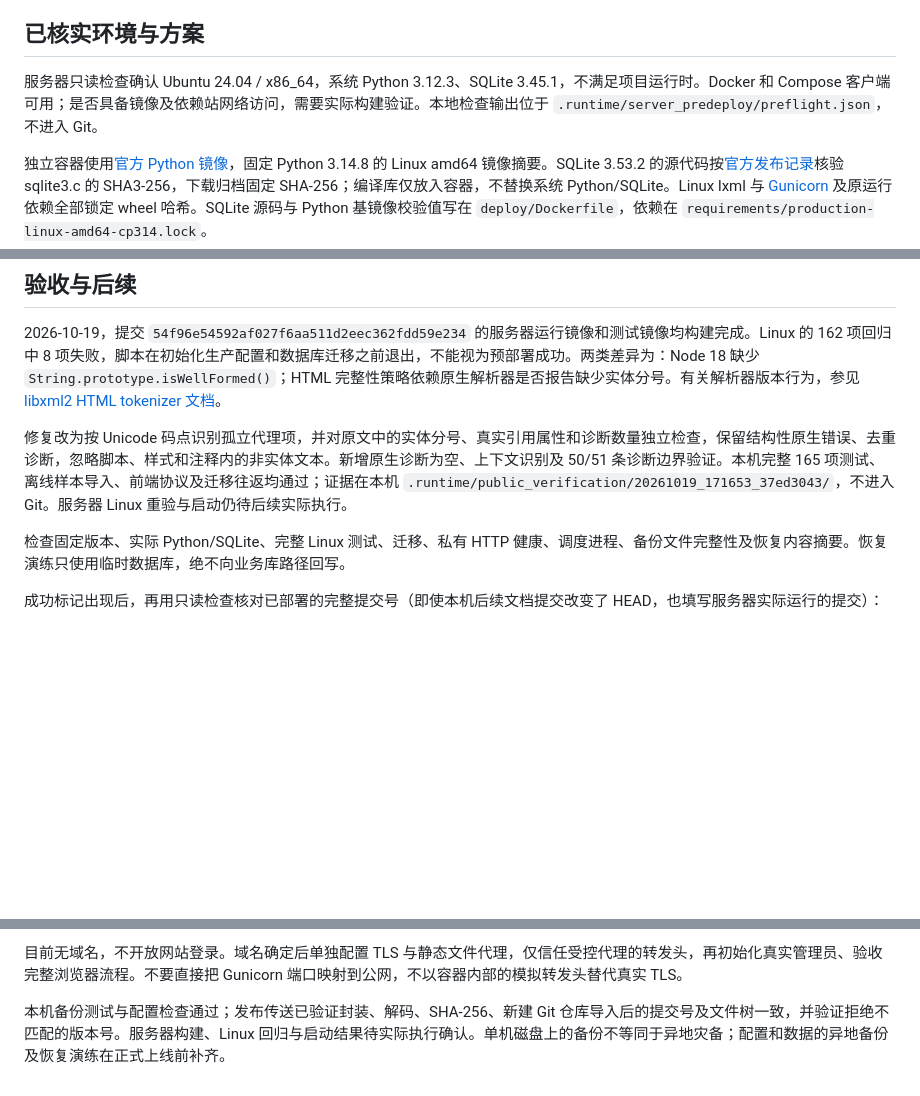
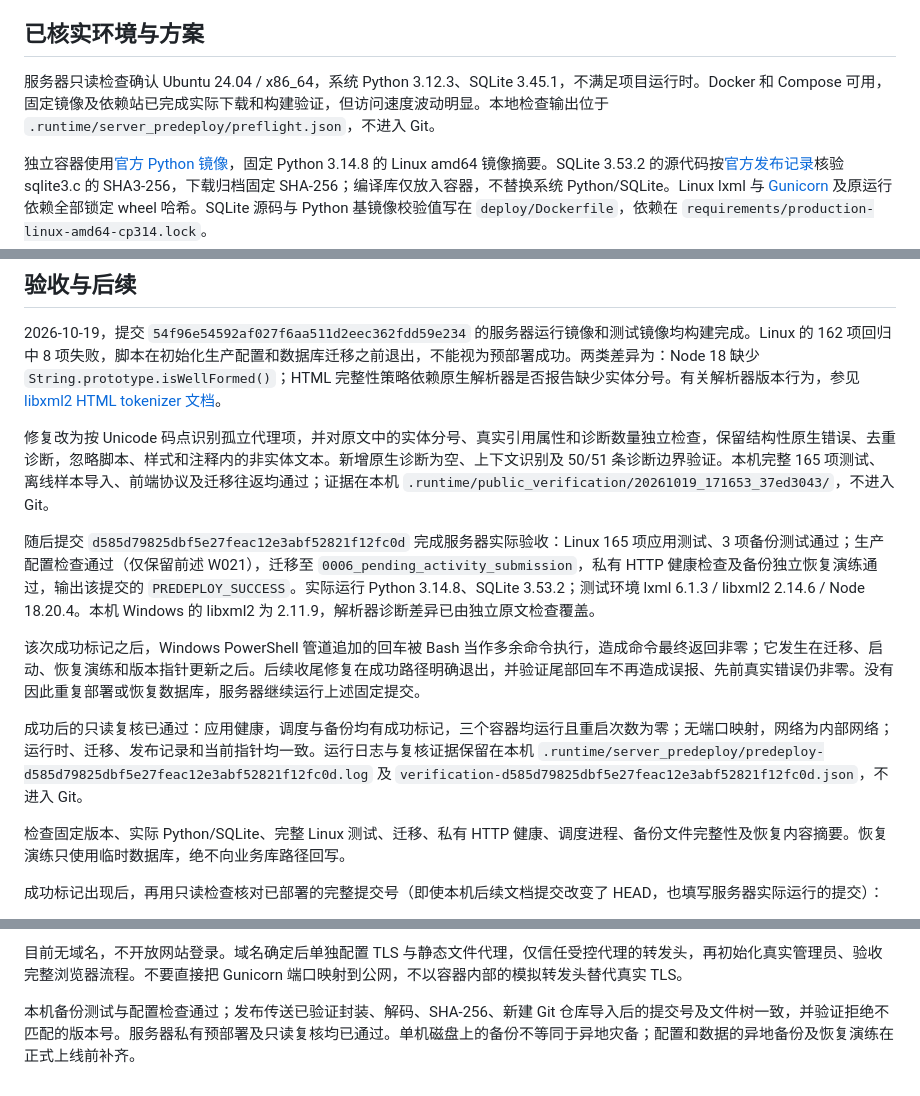
Before and after one commit to SuzukiRenn/Yoitsu-Library, a Markdown page: 项目文档/服务器预部署操作手册_2026-10-19.md, 3 parts joined by grey strips. Drawn GitHub-style; blank space fills up the shorter version.

Commit message:
docs: record verified private server predeployment

```diff
--- a/项目文档/服务器预部署操作手册_2026-10-19.md
+++ b/项目文档/服务器预部署操作手册_2026-10-19.md
@@ -4,7 +4,7 @@
 
 ## 已核实环境与方案
 
-服务器只读检查确认 Ubuntu 24.04 / x86_64，系统 Python 3.12.3、SQLite 3.45.1，不满足项目运行时。Docker 和 Compose 客户端可用；是否具备镜像及依赖站网络访问，需要实际构建验证。本地检查输出位于 `.runtime/server_predeploy/preflight.json`，不进入 Git。
+服务器只读检查确认 Ubuntu 24.04 / x86_64，系统 Python 3.12.3、SQLite 3.45.1，不满足项目运行时。Docker 和 Compose 可用，固定镜像及依赖站已完成实际下载和构建验证，但访问速度波动明显。本地检查输出位于 `.runtime/server_predeploy/preflight.json`，不进入 Git。
 
 独立容器使用[官方 Python 镜像](https://hub.docker.com/_/python)，固定 Python 3.14.8 的 Linux amd64 镜像摘要。SQLite 3.53.2 的源代码按[官方发布记录](https://www2.sqlite.org/releaselog/3_53_2.html)核验 sqlite3.c 的 SHA3-256，下载归档固定 SHA-256；编译库仅放入容器，不替换系统 Python/SQLite。Linux lxml 与 [Gunicorn](https://pypi.org/project/gunicorn/26.2.0/) 及原运行依赖全部锁定 wheel 哈希。SQLite 源码与 Python 基镜像校验值写在 `deploy/Dockerfile`，依赖在 `requirements/production-linux-amd64-cp314.lock`。
 
@@ -56,7 +56,13 @@ PowerShell 封装将当前已提交版本及其 Git 历史生成 bundle，通过
 
 2026-10-19，提交 `54f96e54592af027f6aa511d2eec362fdd59e234` 的服务器运行镜像和测试镜像均构建完成。Linux 的 162 项回归中 8 项失败，脚本在初始化生产配置和数据库迁移之前退出，不能视为预部署成功。两类差异为：Node 18 缺少 `String.prototype.isWellFormed()`；HTML 完整性策略依赖原生解析器是否报告缺少实体分号。有关解析器版本行为，参见 [libxml2 HTML tokenizer 文档](https://gnome.pages.gitlab.gnome.org/libxml2/html/HTMLparser_8h.html)。
 
-修复改为按 Unicode 码点识别孤立代理项，并对原文中的实体分号、真实引用属性和诊断数量独立检查，保留结构性原生错误、去重诊断，忽略脚本、样式和注释内的非实体文本。新增原生诊断为空、上下文识别及 50/51 条诊断边界验证。本机完整 165 项测试、离线样本导入、前端协议及迁移往返均通过；证据在本机 `.runtime/public_verification/20261019_171653_37ed3043/`，不进入 Git。服务器 Linux 重验与启动仍待后续实际执行。
+修复改为按 Unicode 码点识别孤立代理项，并对原文中的实体分号、真实引用属性和诊断数量独立检查，保留结构性原生错误、去重诊断，忽略脚本、样式和注释内的非实体文本。新增原生诊断为空、上下文识别及 50/51 条诊断边界验证。本机完整 165 项测试、离线样本导入、前端协议及迁移往返均通过；证据在本机 `.runtime/public_verification/20261019_171653_37ed3043/`，不进入 Git。
+
+随后提交 `d585d79825dbf5e27feac12e3abf52821f12fc0d` 完成服务器实际验收：Linux 165 项应用测试、3 项备份测试通过；生产配置检查通过（仅保留前述 W021），迁移至 `0006_pending_activity_submission`，私有 HTTP 健康检查及备份独立恢复演练通过，输出该提交的 `PREDEPLOY_SUCCESS`。实际运行 Python 3.14.8、SQLite 3.53.2；测试环境 lxml 6.1.3 / libxml2 2.14.6 / Node 18.20.4。本机 Windows 的 libxml2 为 2.11.9，解析器诊断差异已由独立原文检查覆盖。
+
+该次成功标记之后，Windows PowerShell 管道追加的回车被 Bash 当作多余命令执行，造成命令最终返回非零；它发生在迁移、启动、恢复演练和版本指针更新之后。后续收尾修复在成功路径明确退出，并验证尾部回车不再造成误报、先前真实错误仍非零。没有因此重复部署或恢复数据库，服务器继续运行上述固定提交。
+
+成功后的只读复核已通过：应用健康，调度与备份均有成功标记，三个容器均运行且重启次数为零；无端口映射，网络为内部网络；运行时、迁移、发布记录和当前指针均一致。运行日志与复核证据保留在本机 `.runtime/server_predeploy/predeploy-d585d79825dbf5e27feac12e3abf52821f12fc0d.log` 及 `verification-d585d79825dbf5e27feac12e3abf52821f12fc0d.json`，不进入 Git。
 
 检查固定版本、实际 Python/SQLite、完整 Linux 测试、迁移、私有 HTTP 健康、调度进程、备份文件完整性及恢复内容摘要。恢复演练只使用临时数据库，绝不向业务库路径回写。
 
@@ -70,4 +76,4 @@ powershell -NoProfile -File .\scripts\server_preflight.ps1 -ServerHost 服务器
 
 目前无域名，不开放网站登录。域名确定后单独配置 TLS 与静态文件代理，仅信任受控代理的转发头，再初始化真实管理员、验收完整浏览器流程。不要直接把 Gunicorn 端口映射到公网，不以容器内部的模拟转发头替代真实 TLS。
 
-本机备份测试与配置检查通过；发布传送已验证封装、解码、SHA-256、新建 Git 仓库导入后的提交号及文件树一致，并验证拒绝不匹配的版本号。服务器构建、Linux 回归与启动结果待实际执行确认。单机磁盘上的备份不等同于异地灾备；配置和数据的异地备份及恢复演练在正式上线前补齐。
+本机备份测试与配置检查通过；发布传送已验证封装、解码、SHA-256、新建 Git 仓库导入后的提交号及文件树一致，并验证拒绝不匹配的版本号。服务器私有预部署及只读复核均已通过。单机磁盘上的备份不等同于异地灾备；配置和数据的异地备份及恢复演练在正式上线前补齐。
```
Also changed, not shown: README.md (+9 -7 lines).
